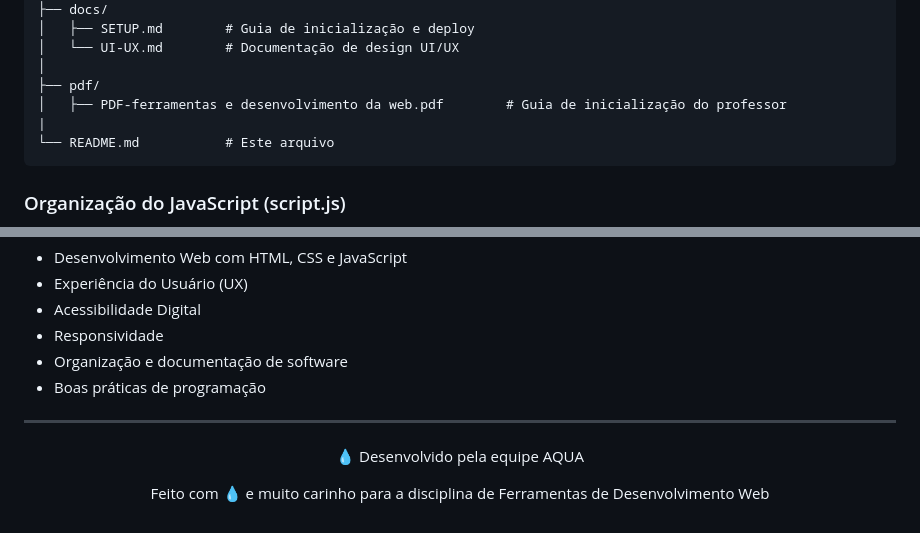
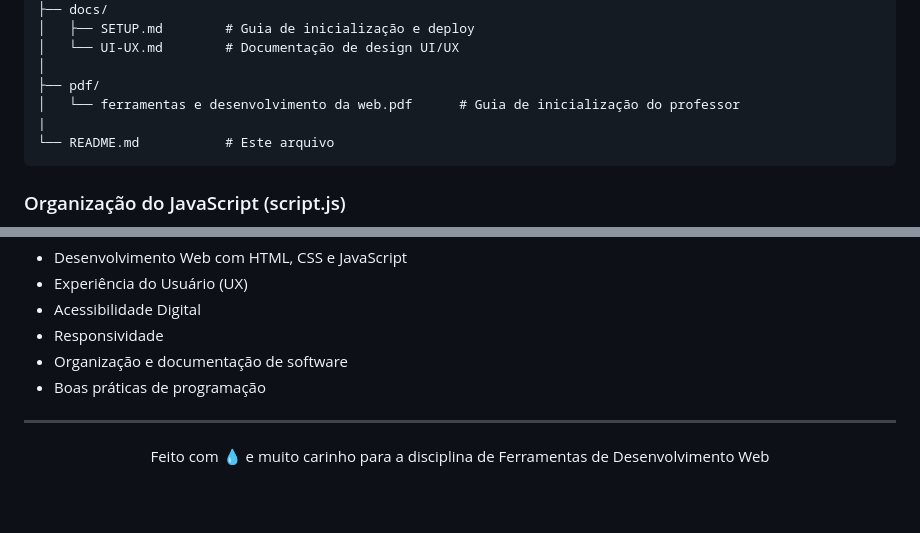
Before and after one commit to gcasiv/aqua-hidratacao, a Markdown page: README.md, 2 parts joined by grey strips. GitHub-like rendering; blank space fills up the shorter version.

Commit message:
docs: finalize README content and project documentation

````diff
--- a/README.md
+++ b/README.md
@@ -141,7 +141,7 @@ aqua-hidratacao/
 │   └── UI-UX.md        # Documentação de design UI/UX
 │
 ├── pdf/
-│   ├── PDF-ferramentas e desenvolvimento da web.pdf        # Guia de inicialização do professor
+│   └── ferramentas e desenvolvimento da web.pdf      # Guia de inicialização do professor
 |
 └── README.md           # Este arquivo
 ```
@@ -315,10 +315,6 @@ Este projeto foi desenvolvido como atividade acadêmica com o objetivo de aplica
 
 ---
 
-<p align="center">
-  💧 Desenvolvido pela equipe AQUA
-</p>
-
 
 <p align="center">
   Feito com 💧 e muito carinho para a disciplina de Ferramentas de Desenvolvimento Web
````
